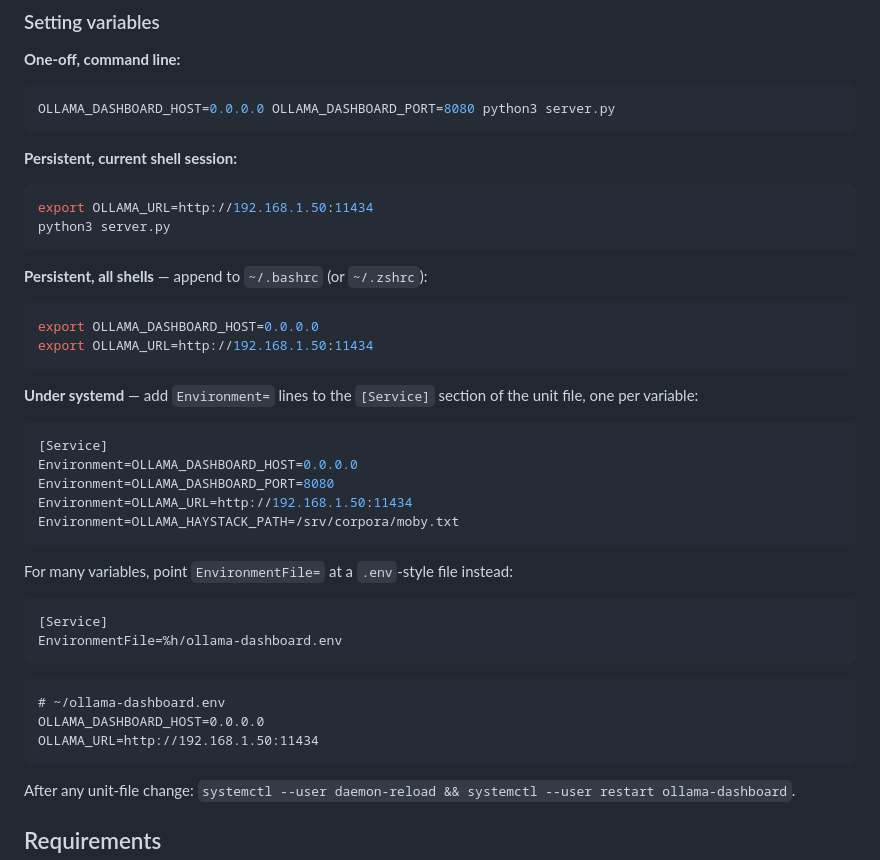
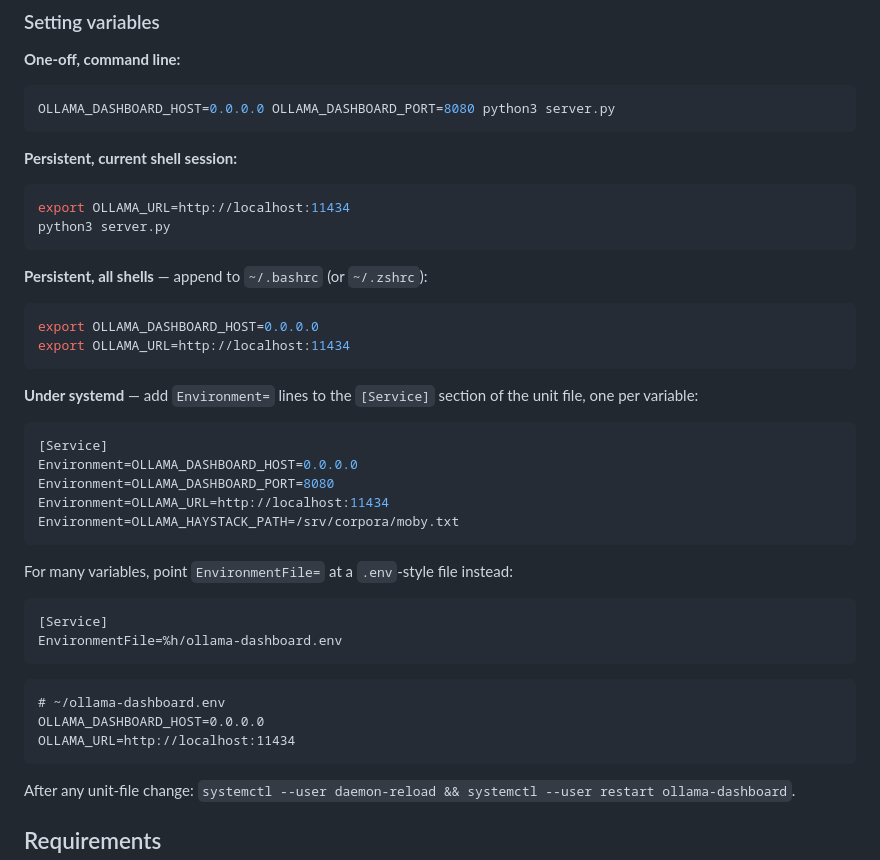
Before and after one commit to teclara/ollama-dashboard, a Markdown page: README.md, the part around the change. GitHub-like rendering.

Commit message:
Use localhost in env-var examples instead of a sample LAN IP

````diff
--- a/README.md
+++ b/README.md
@@ -90,7 +90,7 @@ OLLAMA_DASHBOARD_HOST=0.0.0.0 OLLAMA_DASHBOARD_PORT=8080 python3 server.py
 **Persistent, current shell session:**
 
 ```bash
-export OLLAMA_URL=http://192.168.1.50:11434
+export OLLAMA_URL=http://localhost:11434
 python3 server.py
 ```
 
@@ -98,7 +98,7 @@ python3 server.py
 
 ```bash
 export OLLAMA_DASHBOARD_HOST=0.0.0.0
-export OLLAMA_URL=http://192.168.1.50:11434
+export OLLAMA_URL=http://localhost:11434
 ```
 
 **Under systemd** — add `Environment=` lines to the `[Service]` section of the unit file, one per variable:
@@ -107,7 +107,7 @@ export OLLAMA_URL=http://192.168.1.50:11434
 [Service]
 Environment=OLLAMA_DASHBOARD_HOST=0.0.0.0
 Environment=OLLAMA_DASHBOARD_PORT=8080
-Environment=OLLAMA_URL=http://192.168.1.50:11434
+Environment=OLLAMA_URL=http://localhost:11434
 Environment=OLLAMA_HAYSTACK_PATH=/srv/corpora/moby.txt
 ```
 
@@ -121,7 +121,7 @@ EnvironmentFile=%h/ollama-dashboard.env
 ```
 # ~/ollama-dashboard.env
 OLLAMA_DASHBOARD_HOST=0.0.0.0
-OLLAMA_URL=http://192.168.1.50:11434
+OLLAMA_URL=http://localhost:11434
 ```
 
 After any unit-file change: `systemctl --user daemon-reload && systemctl --user restart ollama-dashboard`.
````
